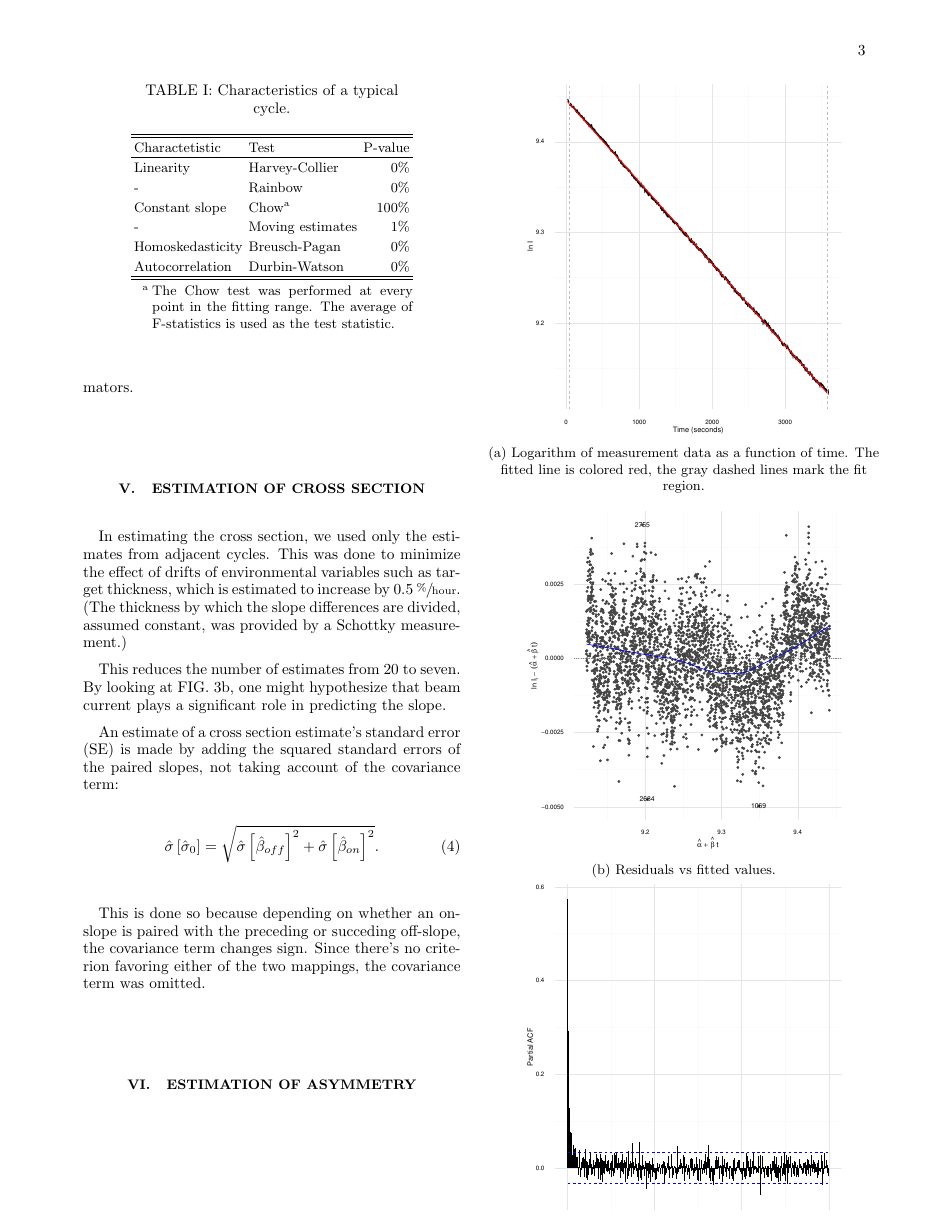
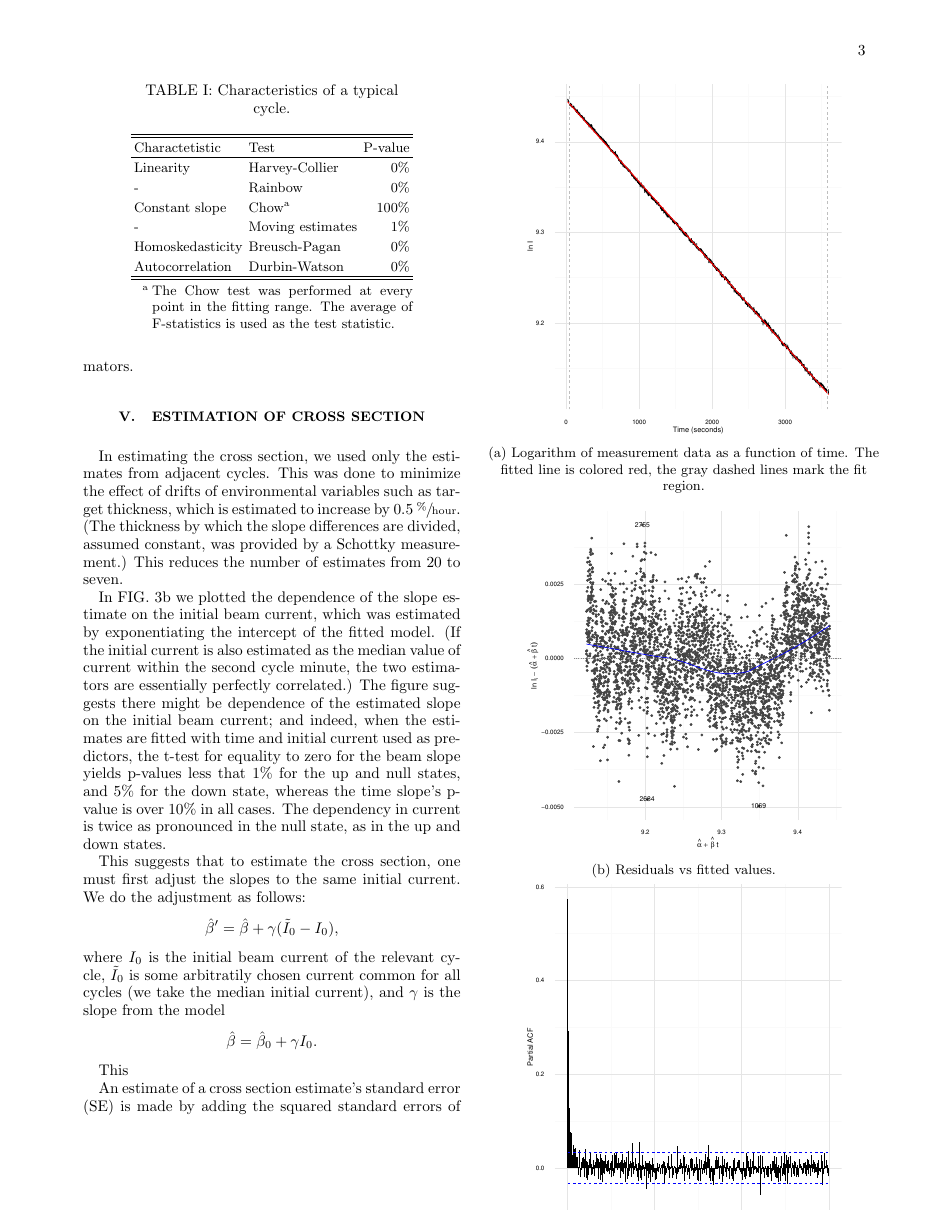
Before and after one commit to AlexAksentyev/TRIC, a LaTeX paper (Reports/SPIN/Analysis-2012.tex): page 3 of 6. Compiled offline with pdfLaTeX.

Commit message:
correction for I0

```diff
--- a/Reports/SPIN/Analysis-2012.tex
+++ b/Reports/SPIN/Analysis-2012.tex
@@ -187,9 +187,20 @@ After subtracting the offset, the linear model $\ln I_t = \ln I_0 + \slp t +\eps
 
 \section{Estimation of cross section}
 
-In estimating the cross section, we used only the estimates from adjacent cycles. This was done to minimize the effect of drifts of environmental variables such as target thickness, which is estimated to increase by $0.5~ \sfrac{\%}{\mathrm{hour}}$. (The thickness by which the slope differences are divided, assumed constant, was provided by a Schottky measurement.)
+In estimating the cross section, we used only the estimates from adjacent cycles. This was done to minimize the effect of drifts of environmental variables such as target thickness, which is estimated to increase by $0.5~ \sfrac{\%}{\mathrm{hour}}$. (The thickness by which the slope differences are divided, assumed constant, was provided by a Schottky measurement.) This reduces the number of estimates from 20 to seven.
 
-This reduces the number of estimates from 20 to seven. By looking at FIG.~\ref{fig:SlpOnI02016}, one might hypothesize that beam current plays a significant role in predicting the slope.
+In FIG.~\ref{fig:SlpOnI02016} we plotted the dependence of the slope estimate on the initial beam current, which was estimated by exponentiating the intercept of the fitted model. (If the initial current is also estimated as the median value of current within the second cycle minute, the two estimators are essentially perfectly correlated.) The figure suggests there might be dependence of the estimated slope on the initial beam current; and indeed, when the estimates are fitted with time and initial current used as predictors, the t-test for equality to zero for the beam slope yields p-values less that 1\% for the up and null states, and 5\% for the down state, whereas the time slope's p-value is over 10\% in all cases. The dependency in current is twice as pronounced in the null state, as in the up and down states.
+
+This suggests that to estimate the cross section, one must first adjust the slopes to the same initial current. We do the adjustment as follows:
+\[
+	\slp*' = \slp* + \gamma(\tilde I_0 - I_0),
+\]
+where $I_0$ is the initial beam current of the relevant cycle, $\tilde I_0$ is some arbitratily chosen current common for all cycles (we take the median initial current), and $\gamma$ is the slope from the model
+\[
+	\slp* = \slp*[0] + \gamma I_0.
+\]
+
+This
 
 \begin{figure}
 \begin{subfigure}{.5\textwidth}
```
Also changed, not shown: Reports/SPIN/Analysis-2012.tex (2 more changed lines), 5 other files.
